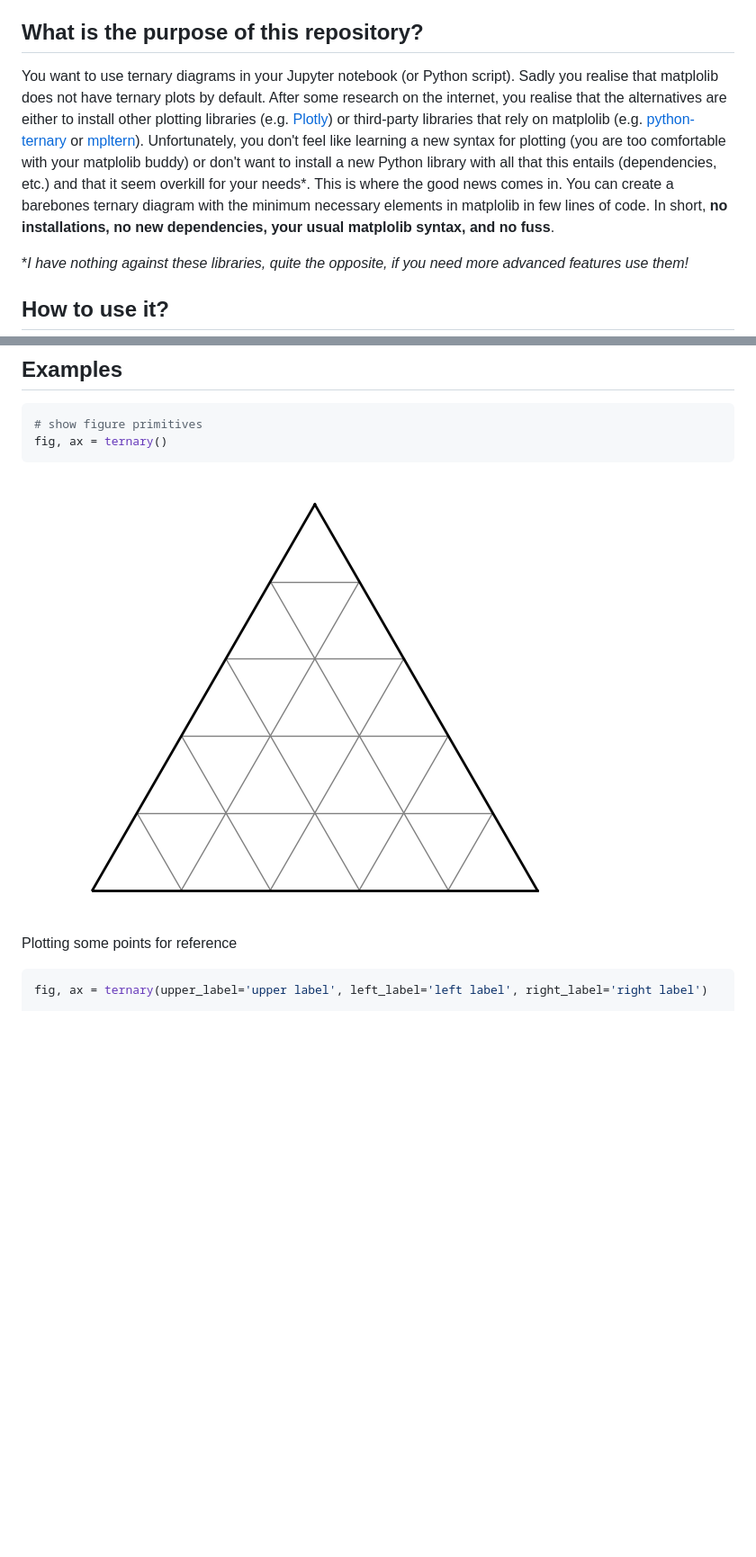
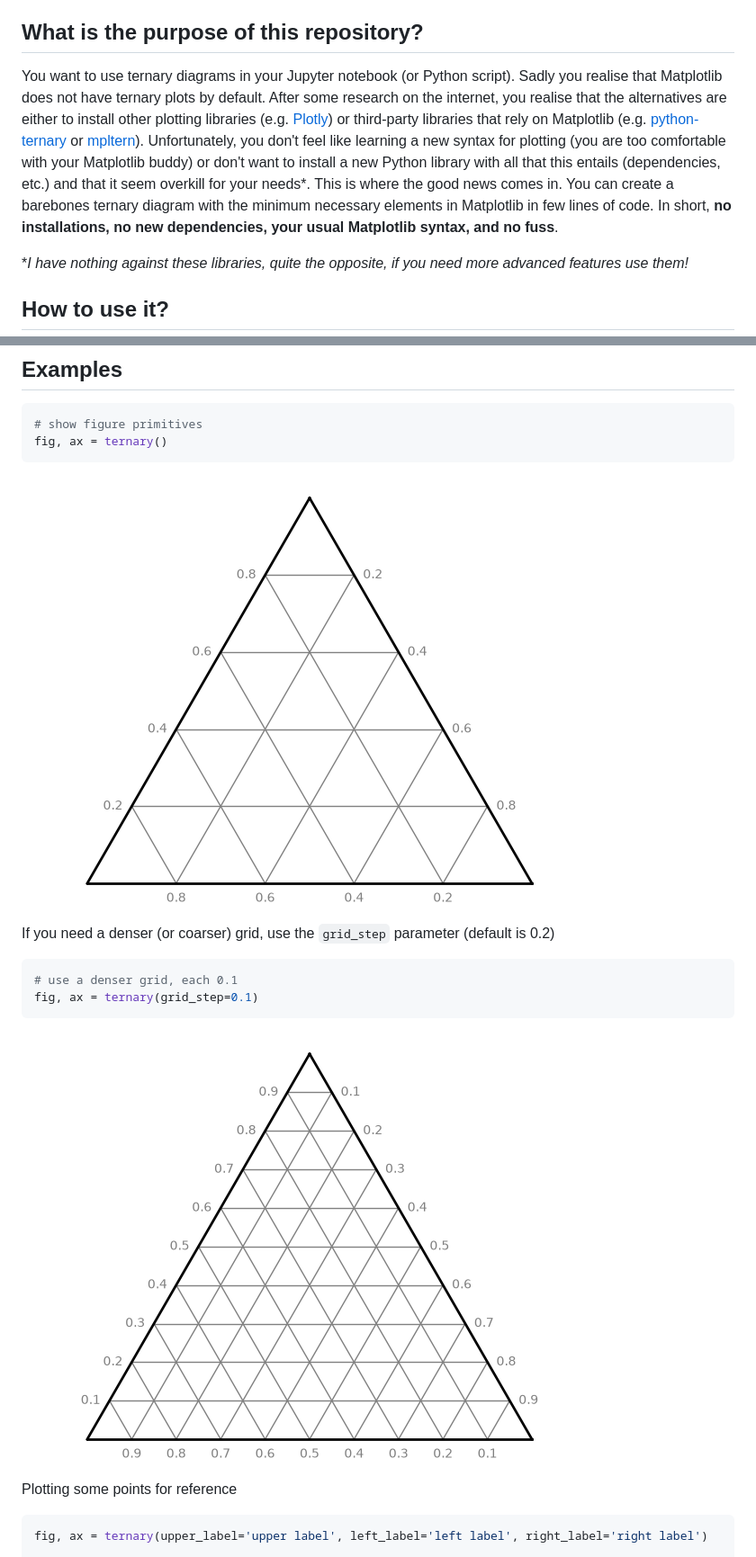
Before and after one commit to marcoalopez/ternary_plots, a Markdown page: README.md, 2 parts joined by grey strips. Shown at 90% size. Rendered like a GitHub page; pictures changed too: imgs/denser_grid.png (added), imgs/primitives.png; blank space fills up the shorter version.

Commit message:
Add configurable ternary grid spacing
Document the new `grid_step` option with a denser-grid example, and refresh the README, exported page, and plot images.

````diff
--- a/README.md
+++ b/README.md
@@ -6,7 +6,7 @@ _Brought to you by [Marco A. Lopez-Sanchez](https://marcoalopez.github.io/) - La
 A [ternary plot](https://en.wikipedia.org/wiki/Ternary_plot) is a triangular diagram that displays the proportion of three variables that sum to a constant, usually 1 or 100%. It is a common diagram in solid-earth but also in other physical sciences.
 
 ## **What is the purpose of this repository?**
-You want to use ternary diagrams in your Jupyter notebook (or Python script). Sadly you realise that matplolib does not have ternary plots by default. After some research on the internet, you realise that the alternatives are either to install other plotting libraries (e.g. [Plotly](https://plotly.com/python/ternary-plots/)) or third-party libraries that rely on matplolib (e.g. [python-ternary](https://github.com/marcharper/python-ternary) or [mpltern](https://mpltern.readthedocs.io/en/latest/index.html)). Unfortunately, you don't feel like learning a new syntax for plotting (you are too comfortable with your matplolib buddy) or don't want to install a new Python library with all that this entails (dependencies, etc.) and that it seem overkill for your needs\*. This is where the good news comes in. You can create a barebones ternary diagram with the minimum necessary elements in matplolib in few lines of code. In short, **no installations, no new dependencies, your usual matplolib syntax, and no fuss**.
+You want to use ternary diagrams in your Jupyter notebook (or Python script). Sadly you realise that Matplotlib does not have ternary plots by default. After some research on the internet, you realise that the alternatives are either to install other plotting libraries (e.g. [Plotly](https://plotly.com/python/ternary-plots/)) or third-party libraries that rely on Matplotlib (e.g. [python-ternary](https://github.com/marcharper/python-ternary) or [mpltern](https://mpltern.readthedocs.io/en/latest/index.html)). Unfortunately, you don't feel like learning a new syntax for plotting (you are too comfortable with your Matplotlib buddy) or don't want to install a new Python library with all that this entails (dependencies, etc.) and that it seem overkill for your needs\*. This is where the good news comes in. You can create a barebones ternary diagram with the minimum necessary elements in Matplotlib in few lines of code. In short, **no installations, no new dependencies, your usual Matplotlib syntax, and no fuss**.
 
 \*_I have nothing against these libraries, quite the opposite, if you need more advanced features use them!_
 
@@ -147,6 +125,15 @@ fig, ax = ternary()
 
 ![primitives](https://raw.githubusercontent.com/marcoalopez/ternary_plots/main/imgs/primitives.png)
 
+If you need a denser (or coarser) grid, use the ``grid_step`` parameter (default is 0.2)
+
+```python
+# use a denser grid, each 0.1
+fig, ax = ternary(grid_step=0.1)
+```
+
+![denser grid](https://raw.githubusercontent.com/marcoalopez/ternary_plots/main/imgs/denser_grid.png)
+
 Plotting some points for reference
 
 ```python
````
Also changed, not shown: other parts of README.md (+14 -36 lines), imgs/first example.png, 1 other file.
